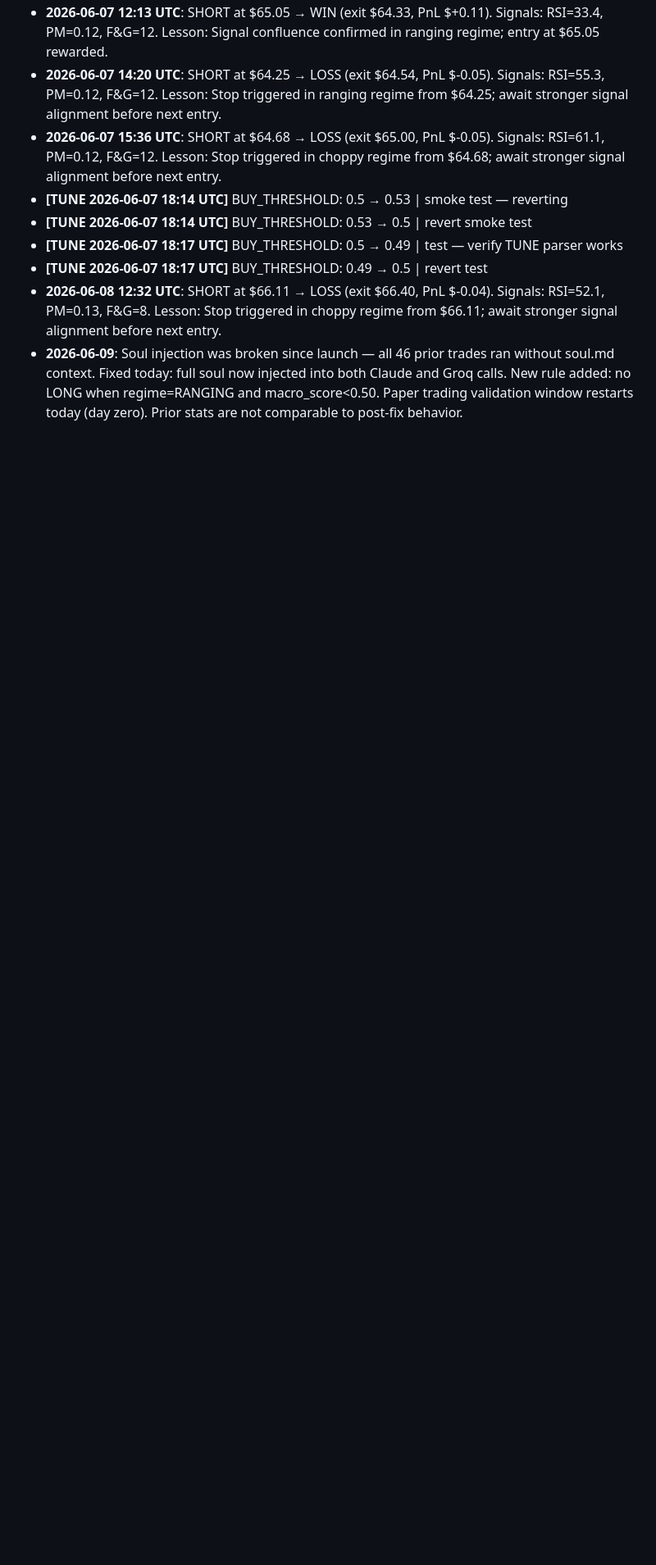
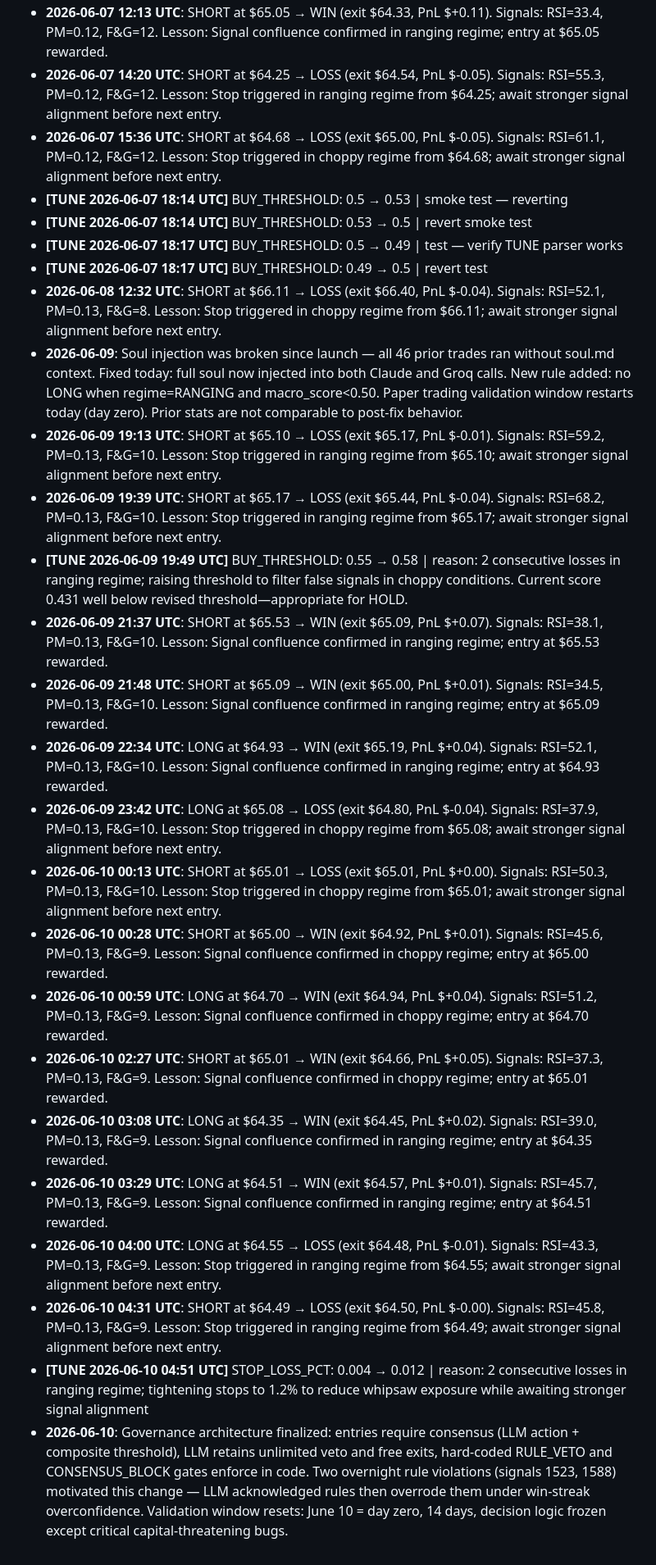
Before and after one commit to Hafida3/TRADING-BOT, a Markdown page: memory.md, the part around the change. Shown at 82% size. Rendered like a GitHub page; blank space fills up the shorter version.

Commit message:
chore: log governance finalization and reset validation window to Jun 10 day zero

```diff
--- a/memory.md
+++ b/memory.md
@@ -41,3 +41,20 @@ _Appended automatically after every closed position._
 - **[TUNE 2026-06-07 18:17 UTC]** BUY_THRESHOLD: 0.49 → 0.5 | revert test
 - **2026-06-08 12:32 UTC**: SHORT at $66.11 → LOSS (exit $66.40, PnL $-0.04). Signals: RSI=52.1, PM=0.13, F&G=8. Lesson: Stop triggered in choppy regime from $66.11; await stronger signal alignment before next entry.
 - **2026-06-09**: Soul injection was broken since launch — all 46 prior trades ran without soul.md context. Fixed today: full soul now injected into both Claude and Groq calls. New rule added: no LONG when regime=RANGING and macro_score<0.50. Paper trading validation window restarts today (day zero). Prior stats are not comparable to post-fix behavior.
+- **2026-06-09 19:13 UTC**: SHORT at $65.10 → LOSS (exit $65.17, PnL $-0.01). Signals: RSI=59.2, PM=0.13, F&G=10. Lesson: Stop triggered in ranging regime from $65.10; await stronger signal alignment before next entry.
+- **2026-06-09 19:39 UTC**: SHORT at $65.17 → LOSS (exit $65.44, PnL $-0.04). Signals: RSI=68.2, PM=0.13, F&G=10. Lesson: Stop triggered in ranging regime from $65.17; await stronger signal alignment before next entry.
+- **[TUNE 2026-06-09 19:49 UTC]** BUY_THRESHOLD: 0.55 → 0.58 | reason: 2 consecutive losses in ranging regime; raising threshold to filter false signals in choppy conditions. Current score 0.431 well below revised threshold—appropriate for HOLD.
+- **2026-06-09 21:37 UTC**: SHORT at $65.53 → WIN (exit $65.09, PnL $+0.07). Signals: RSI=38.1, PM=0.13, F&G=10. Lesson: Signal confluence confirmed in ranging regime; entry at $65.53 rewarded.
+- **2026-06-09 21:48 UTC**: SHORT at $65.09 → WIN (exit $65.00, PnL $+0.01). Signals: RSI=34.5, PM=0.13, F&G=10. Lesson: Signal confluence confirmed in ranging regime; entry at $65.09 rewarded.
+- **2026-06-09 22:34 UTC**: LONG at $64.93 → WIN (exit $65.19, PnL $+0.04). Signals: RSI=52.1, PM=0.13, F&G=10. Lesson: Signal confluence confirmed in ranging regime; entry at $64.93 rewarded.
+- **2026-06-09 23:42 UTC**: LONG at $65.08 → LOSS (exit $64.80, PnL $-0.04). Signals: RSI=37.9, PM=0.13, F&G=10. Lesson: Stop triggered in choppy regime from $65.08; await stronger signal alignment before next entry.
+- **2026-06-10 00:13 UTC**: SHORT at $65.01 → LOSS (exit $65.01, PnL $+0.00). Signals: RSI=50.3, PM=0.13, F&G=10. Lesson: Stop triggered in choppy regime from $65.01; await stronger signal alignment before next entry.
+- **2026-06-10 00:28 UTC**: SHORT at $65.00 → WIN (exit $64.92, PnL $+0.01). Signals: RSI=45.6, PM=0.13, F&G=9. Lesson: Signal confluence confirmed in choppy regime; entry at $65.00 rewarded.
+- **2026-06-10 00:59 UTC**: LONG at $64.70 → WIN (exit $64.94, PnL $+0.04). Signals: RSI=51.2, PM=0.13, F&G=9. Lesson: Signal confluence confirmed in choppy regime; entry at $64.70 rewarded.
+- **2026-06-10 02:27 UTC**: SHORT at $65.01 → WIN (exit $64.66, PnL $+0.05). Signals: RSI=37.3, PM=0.13, F&G=9. Lesson: Signal confluence confirmed in choppy regime; entry at $65.01 rewarded.
+- **2026-06-10 03:08 UTC**: LONG at $64.35 → WIN (exit $64.45, PnL $+0.02). Signals: RSI=39.0, PM=0.13, F&G=9. Lesson: Signal confluence confirmed in ranging regime; entry at $64.35 rewarded.
+- **2026-06-10 03:29 UTC**: LONG at $64.51 → WIN (exit $64.57, PnL $+0.01). Signals: RSI=45.7, PM=0.13, F&G=9. Lesson: Signal confluence confirmed in ranging regime; entry at $64.51 rewarded.
+- **2026-06-10 04:00 UTC**: LONG at $64.55 → LOSS (exit $64.48, PnL $-0.01). Signals: RSI=43.3, PM=0.13, F&G=9. Lesson: Stop triggered in ranging regime from $64.55; await stronger signal alignment before next entry.
+- **2026-06-10 04:31 UTC**: SHORT at $64.49 → LOSS (exit $64.50, PnL $-0.00). Signals: RSI=45.8, PM=0.13, F&G=9. Lesson: Stop triggered in ranging regime from $64.49; await stronger signal alignment before next entry.
+- **[TUNE 2026-06-10 04:51 UTC]** STOP_LOSS_PCT: 0.004 → 0.012 | reason: 2 consecutive losses in ranging regime; tightening stops to 1.2% to reduce whipsaw exposure while awaiting stronger signal alignment
+- **2026-06-10**: Governance architecture finalized: entries require consensus (LLM action + composite threshold), LLM retains unlimited veto and free exits, hard-coded RULE_VETO and CONSENSUS_BLOCK gates enforce in code. Two overnight rule violations (signals 1523, 1588) motivated this change — LLM acknowledged rules then overrode them under win-streak overconfidence. Validation window resets: June 10 = day zero, 14 days, decision logic frozen except critical capital-threatening bugs.
```
